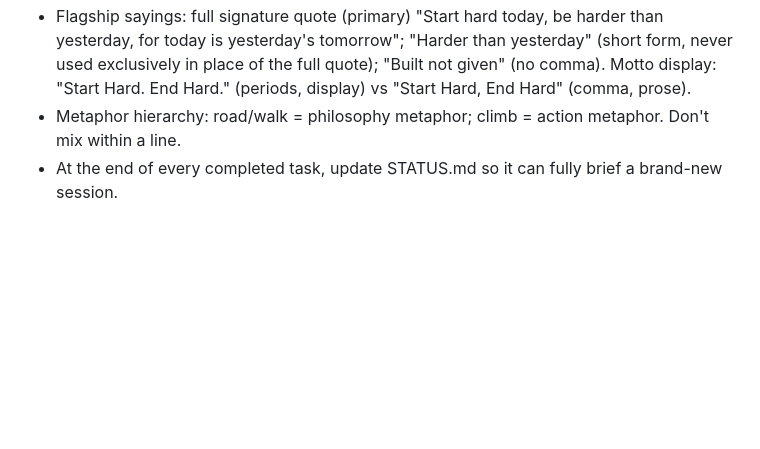
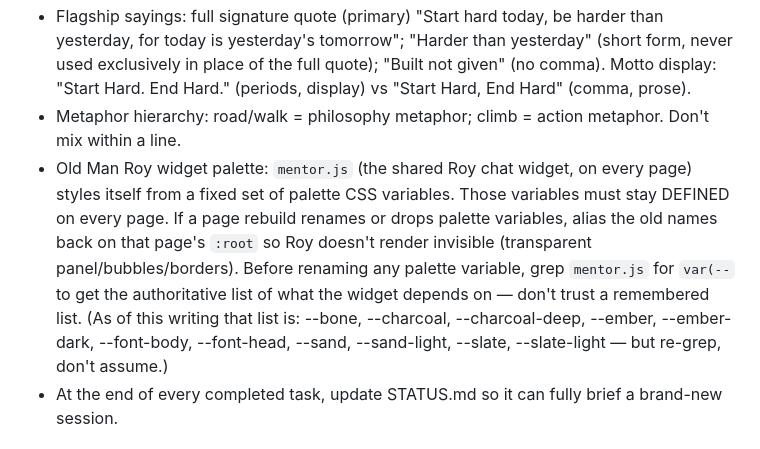
Before and after one commit to Reyngoe/SHEH-Website, a Markdown page: CLAUDE.md, the part around the change. Drawn GitHub-style; blank space fills up the shorter version.

```diff
--- a/CLAUDE.md
+++ b/CLAUDE.md
@@ -31,6 +31,7 @@ There is a confidential product concept (the "Provisions" supplement system —
 - Second person everywhere it makes sense. EXCEPTIONS: Our Story (founders speak as "we") and FAQ ("we" = company).
 - Flagship sayings: full signature quote (primary) "Start hard today, be harder than yesterday, for today is yesterday's tomorrow"; "Harder than yesterday" (short form, never used exclusively in place of the full quote); "Built not given" (no comma). Motto display: "Start Hard. End Hard." (periods, display) vs "Start Hard, End Hard" (comma, prose).
 - Metaphor hierarchy: road/walk = philosophy metaphor; climb = action metaphor. Don't mix within a line.
+- Old Man Roy widget palette: `mentor.js` (the shared Roy chat widget, on every page) styles itself from a fixed set of palette CSS variables. Those variables must stay DEFINED on every page. If a page rebuild renames or drops palette variables, alias the old names back on that page's `:root` so Roy doesn't render invisible (transparent panel/bubbles/borders). Before renaming any palette variable, grep `mentor.js` for `var(--` to get the authoritative list of what the widget depends on — don't trust a remembered list. (As of this writing that list is: --bone, --charcoal, --charcoal-deep, --ember, --ember-dark, --font-body, --font-head, --sand, --sand-light, --slate, --slate-light — but re-grep, don't assume.)
 - At the end of every completed task, update STATUS.md so it can fully brief a brand-new session.
 
 ## Navigation menu rules
```
Also changed, not shown: STATUS.md (+9 -5 lines).
